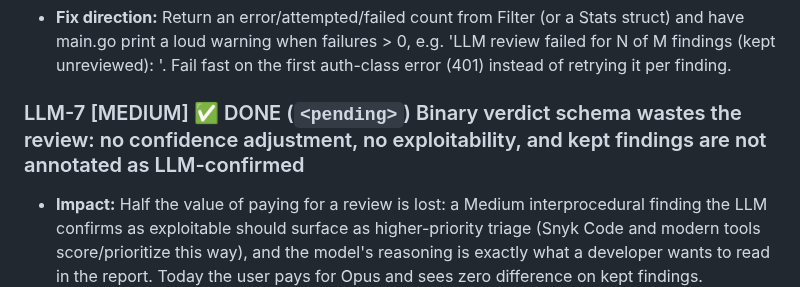
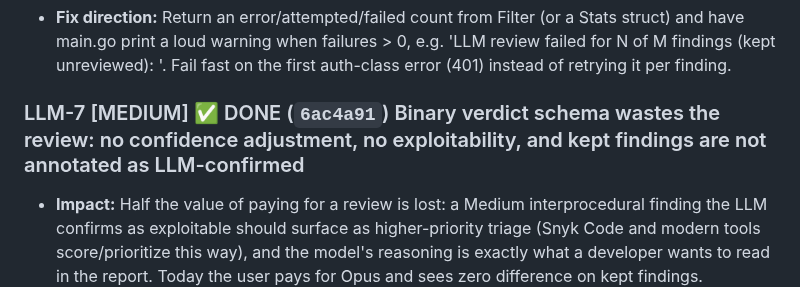
Before and after one commit to bytevet/godzilla, a Markdown page: BACKLOG.md, the part around the change. Rendered like a GitHub page.

Commit message:
docs(backlog): pin LLM-7 commit hash

```diff
--- a/BACKLOG.md
+++ b/BACKLOG.md
@@ -408,7 +408,7 @@ Grouped by audit lens. Each entry: ID, severity, verification verdict (where run
 - **Impact:** Fail-open is the right policy, but silent fail-open is not: a user who set --llm-review in CI believes findings were adjudicated when the reviewer never ran (bad key, network egress blocked, model name typo in GODZILLA_LLM_MODEL). They ship the FP-noise the flag was meant to remove and lose trust in the feature.
 - **Fix direction:** Return an error/attempted/failed count from Filter (or a Stats struct) and have main.go print a loud warning when failures > 0, e.g. 'LLM review failed for N of M findings (kept unreviewed): <first error>'. Fail fast on the first auth-class error (401) instead of retrying it per finding.
 
-### LLM-7 [MEDIUM] ✅ DONE (`<pending>`) Binary verdict schema wastes the review: no confidence adjustment, no exploitability, and kept findings are not annotated as LLM-confirmed
+### LLM-7 [MEDIUM] ✅ DONE (`6ac4a91`) Binary verdict schema wastes the review: no confidence adjustment, no exploitability, and kept findings are not annotated as LLM-confirmed
 
 - **Impact:** Half the value of paying for a review is lost: a Medium interprocedural finding the LLM confirms as exploitable should surface as higher-priority triage (Snyk Code and modern tools score/prioritize this way), and the model's reasoning is exactly what a developer wants to read in the report. Today the user pays for Opus and sees zero difference on kept findings.
 - **DONE:** The verdict schema is now `{verdict, confidence: 0-1, exploitability, reason}` (`Verdict` gains `Confidence`/`Exploitability`; `parseVerdict` reads them; both prompts request them). A finding the reviewer KEEPS is annotated `Finding.ReviewConfirmed=true` with `ReviewNote` (the exploitability note, falling back to the reason) — so the review adds value on kept findings, not only dropped ones. Rendered in the JSON (`reviewConfirmed`/`reviewNote`) and SARIF (result `properties.reviewConfirmed`/`reviewNote`) reports. Tested by `TestFilter_ConfirmedAnnotation` and the extended `parseVerdict`. (Optional displayed-confidence promotion of confirmed findings is left out to keep the deterministic engine's confidence tier stable; the annotation carries the signal.)
```
